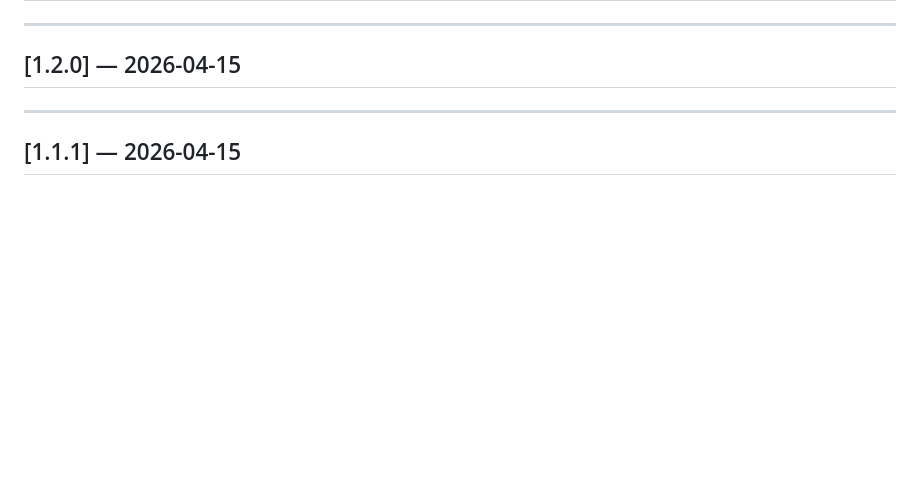
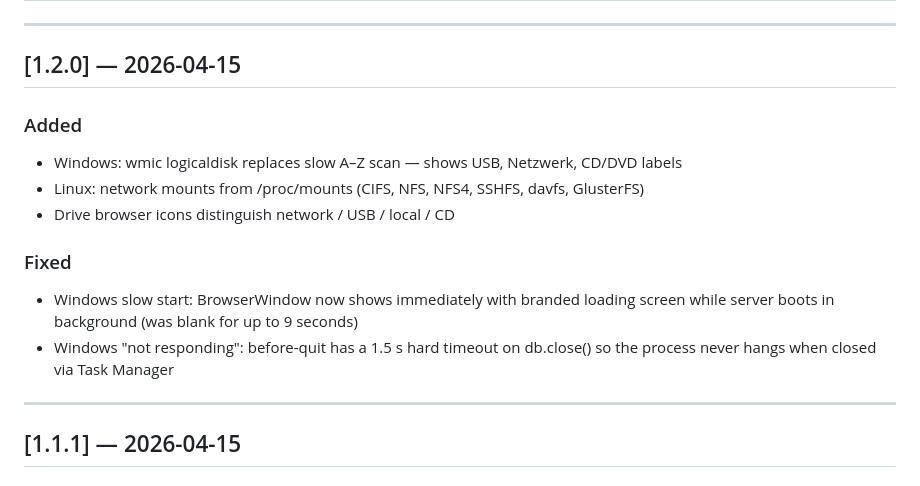
Before and after one commit to 4cpa/ArchivVerwalter, a Markdown page: CHANGELOG.md, the part around the change. Drawn GitHub-style; blank space fills up the shorter version.

Commit message:
docs(changelog): fill v1.2.0 release notes

```diff
--- a/CHANGELOG.md
+++ b/CHANGELOG.md
@@ -10,6 +10,17 @@ and this project adheres to [Semantic Versioning](https://semver.org/spec/v2.0.0
 ---
 
 ## [1.2.0] — 2026-04-15
+
+### Added
+- Windows: wmic logicaldisk replaces slow A–Z scan — shows USB, Netzwerk, CD/DVD labels
+- Linux: network mounts from /proc/mounts (CIFS, NFS, NFS4, SSHFS, davfs, GlusterFS)
+- Drive browser icons distinguish network / USB / local / CD
+
+### Fixed
+- Windows slow start: BrowserWindow now shows immediately with branded loading screen
+  while server boots in background (was blank for up to 9 seconds)
+- Windows "not responding": before-quit has a 1.5 s hard timeout on db.close()
+  so the process never hangs when closed via Task Manager
 
 ---
 
```
